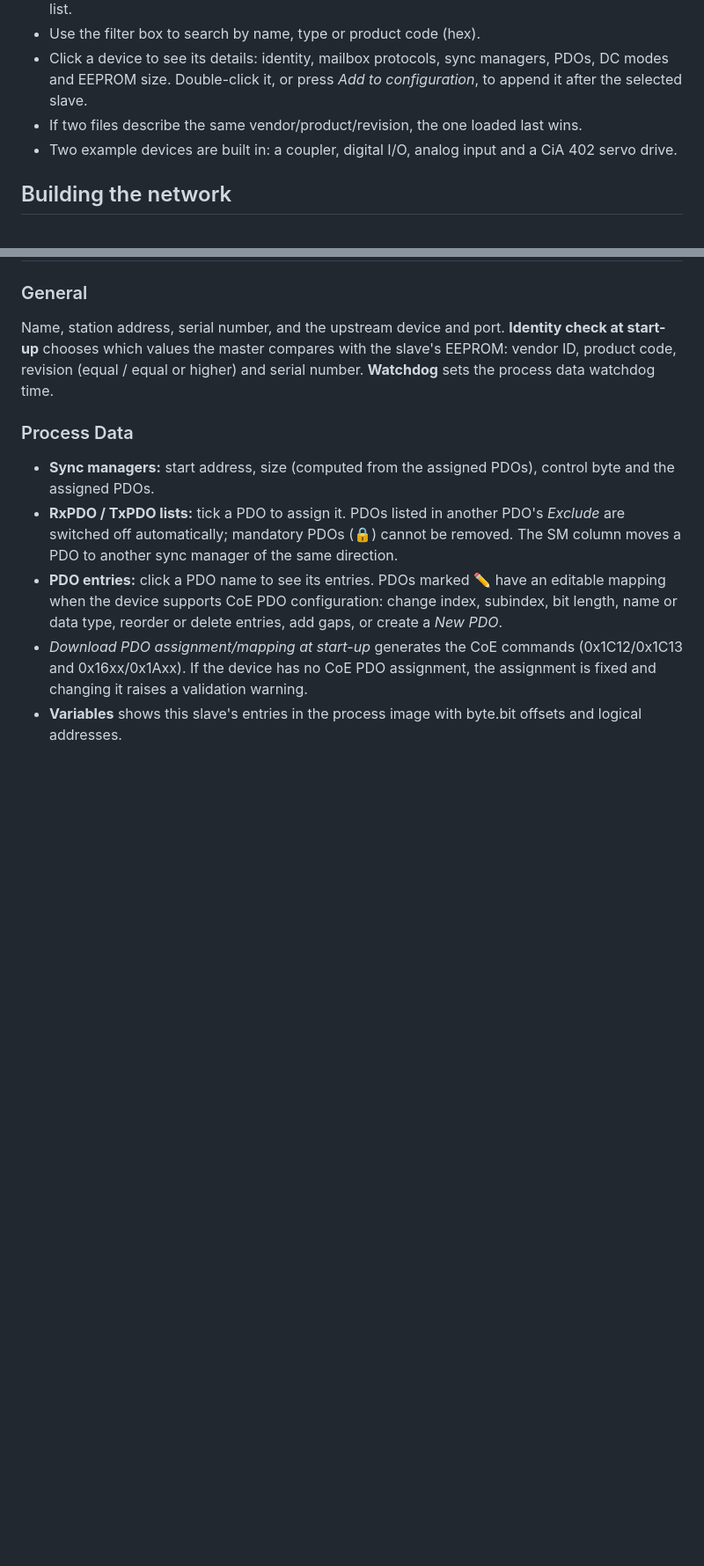
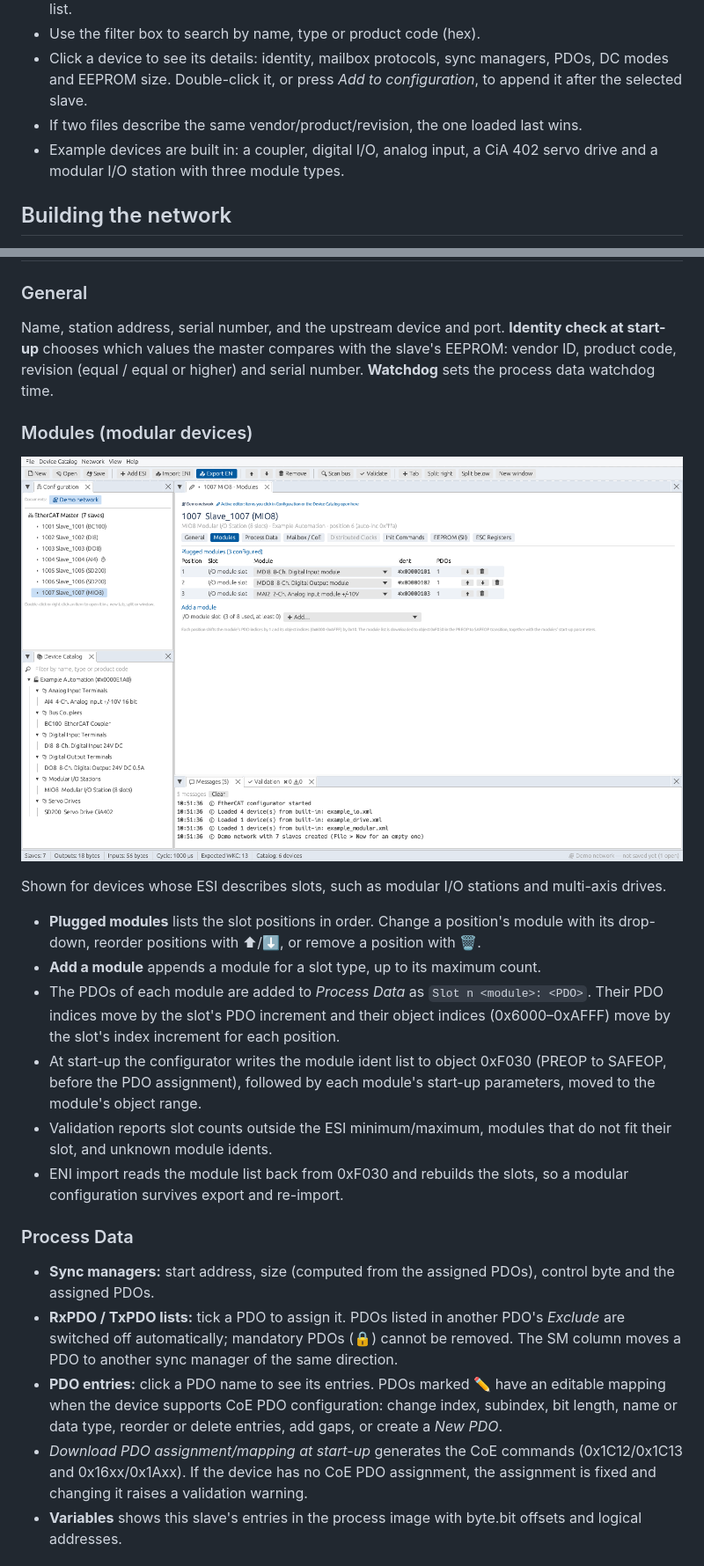
Before and after one commit to brukg/ecat-configurator, a Markdown page: docs/USER_GUIDE.md, 2 parts joined by grey strips. Shown at 88% size. GitHub-like rendering; pictures changed too: docs/images/modules.png (added); blank space fills up the shorter version.

Commit message:
Document modular devices and release 0.2.0
Describe the Modules page in the user guide with a screenshot, list
modular devices in the README features, mark the roadmap item done, and
bump the version to 0.2.0.

```diff
--- a/docs/USER_GUIDE.md
+++ b/docs/USER_GUIDE.md
@@ -79,8 +79,8 @@ Documents are completely independent. Editing one never changes another.
   PDOs, DC modes and EEPROM size. Double-click it, or press *Add to configuration*,
   to append it after the selected slave.
 - If two files describe the same vendor/product/revision, the one loaded last wins.
-- Two example devices are built in: a coupler, digital I/O, analog input and a
-  CiA 402 servo drive.
+- Example devices are built in: a coupler, digital I/O, analog input, a CiA 402
+  servo drive and a modular I/O station with three module types.
 
 ## Building the network
 
@@ -101,6 +101,26 @@ Name, station address, serial number, and the upstream device and port. **Identi
 check at start-up** chooses which values the master compares with the slave's
 EEPROM: vendor ID, product code, revision (equal / equal or higher) and serial
 number. **Watchdog** sets the process data watchdog time.
+
+### Modules (modular devices)
+![Modules page](images/modules.png)
+
+Shown for devices whose ESI describes slots, such as modular I/O stations and
+multi-axis drives.
+
+- **Plugged modules** lists the slot positions in order. Change a position's module
+  with its drop-down, reorder positions with ⬆/⬇, or remove a position with 🗑.
+- **Add a module** appends a module for a slot type, up to its maximum count.
+- The PDOs of each module are added to *Process Data* as `Slot n <module>: <PDO>`.
+  Their PDO indices move by the slot's PDO increment and their object indices
+  (0x6000–0xAFFF) move by the slot's index increment for each position.
+- At start-up the configurator writes the module ident list to object 0xF030
+  (PREOP to SAFEOP, before the PDO assignment), followed by each module's start-up
+  parameters, moved to the module's object range.
+- Validation reports slot counts outside the ESI minimum/maximum, modules that do
+  not fit their slot, and unknown module idents.
+- ENI import reads the module list back from 0xF030 and rebuilds the slots, so a
+  modular configuration survives export and re-import.
 
 ### Process Data
 - **Sync managers:** start address, size (computed from the assigned PDOs),
```
Also changed, not shown: other parts of docs/USER_GUIDE.md (+0 -1 lines), README.md (+4 -1 lines), ROADMAP.md (+4 -3 lines), 2 other files.
